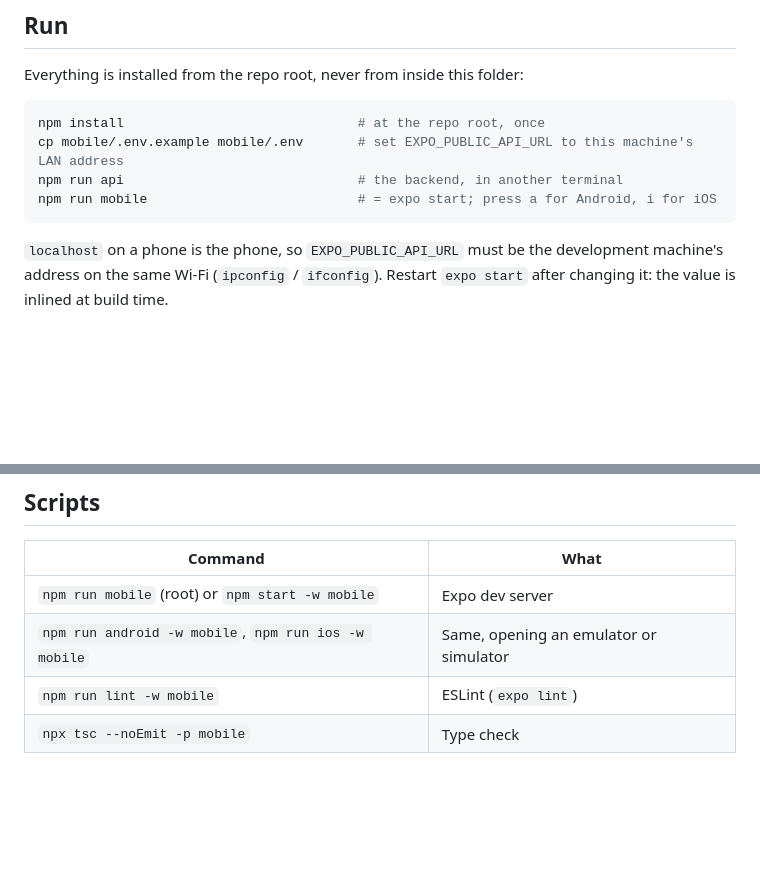
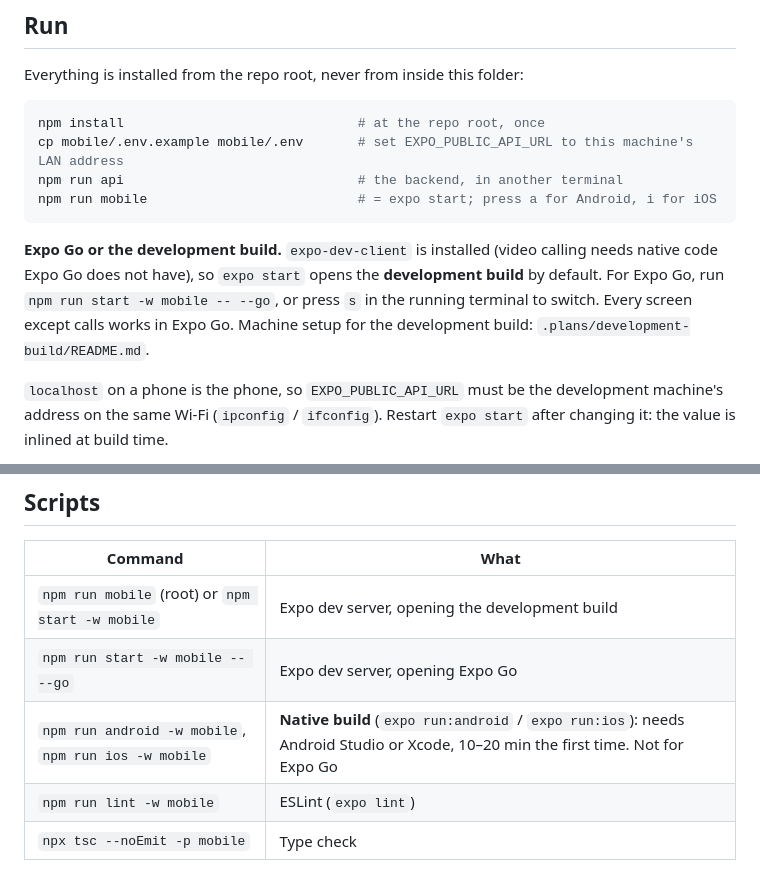
Before and after one commit to AmzalFoumi/farm-pool, a Markdown page: mobile/README.md, 2 parts joined by grey strips. Drawn GitHub-style; blank space fills up the shorter version.

````diff
--- a/mobile/README.md
+++ b/mobile/README.md
@@ -16,6 +16,12 @@ npm run api                              # the backend, in another terminal
 npm run mobile                           # = expo start; press a for Android, i for iOS
 ```
 
+**Expo Go or the development build.** `expo-dev-client` is installed (video calling needs native
+code Expo Go does not have), so `expo start` opens the **development build** by default. For Expo
+Go, run `npm run start -w mobile -- --go`, or press `s` in the running terminal to switch. Every
+screen except calls works in Expo Go. Machine setup for the development build:
+`.plans/development-build/README.md`.
+
 `localhost` on a phone is the phone, so `EXPO_PUBLIC_API_URL` must be the development machine's
 address on the same Wi-Fi (`ipconfig` / `ifconfig`). Restart `expo start` after changing it: the
 value is inlined at build time.
@@ -31,8 +37,9 @@ and would move this project's `src/app` aside.
 
 | Command | What |
 | ------- | ---- |
-| `npm run mobile` (root) or `npm start -w mobile` | Expo dev server |
-| `npm run android -w mobile`, `npm run ios -w mobile` | Same, opening an emulator or simulator |
+| `npm run mobile` (root) or `npm start -w mobile` | Expo dev server, opening the development build |
+| `npm run start -w mobile -- --go` | Expo dev server, opening Expo Go |
+| `npm run android -w mobile`, `npm run ios -w mobile` | **Native build** (`expo run:android` / `expo run:ios`): needs Android Studio or Xcode, 10–20 min the first time. Not for Expo Go |
 | `npm run lint -w mobile` | ESLint (`expo lint`) |
 | `npx tsc --noEmit -p mobile` | Type check |
 
````
Also changed, not shown: README.md (+12 -2 lines).
